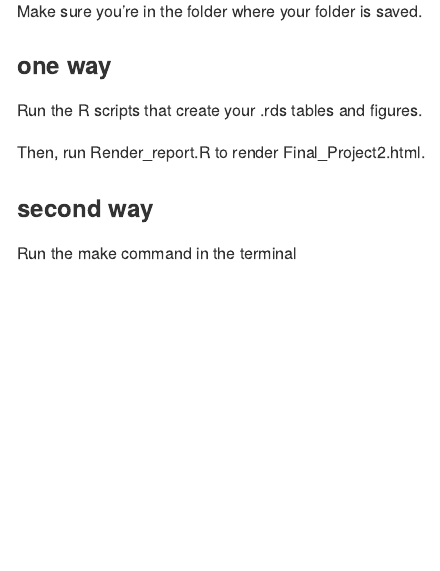
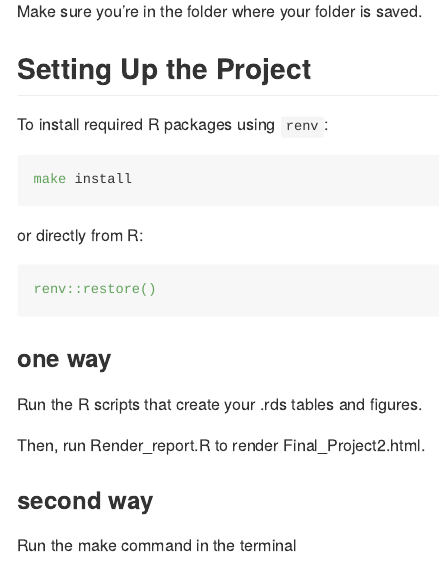
Before and after one commit to lejuncathy/Final-Project, an R Markdown document (README.Rmd): the page in a window 1100 px wide, from 410 px down. The pictures show the output file README.md that the author committed with the source, drawn offline in the style of GitHub.

Commit message:
Add renv environment and install rule to Makefile

````diff
--- a/README.Rmd
+++ b/README.Rmd
@@ -10,6 +10,18 @@ This project explores Titanic passenger data to understand survival patterns bas
 
 ## 🛠️ How to Generate the Final Report
 Make sure you're in the folder where your folder is saved.
+
+## Setting Up the Project
+
+To install required R packages using `renv`:
+
+```bash
+make install
+```
+or  directly from R:
+```bash
+renv::restore()
+```
 
 ### one way
 Run the R scripts that create your .rds tables and figures.
````
Also changed, not shown: .RData (added), Final_Project2.html, README.md, 4 other files.
